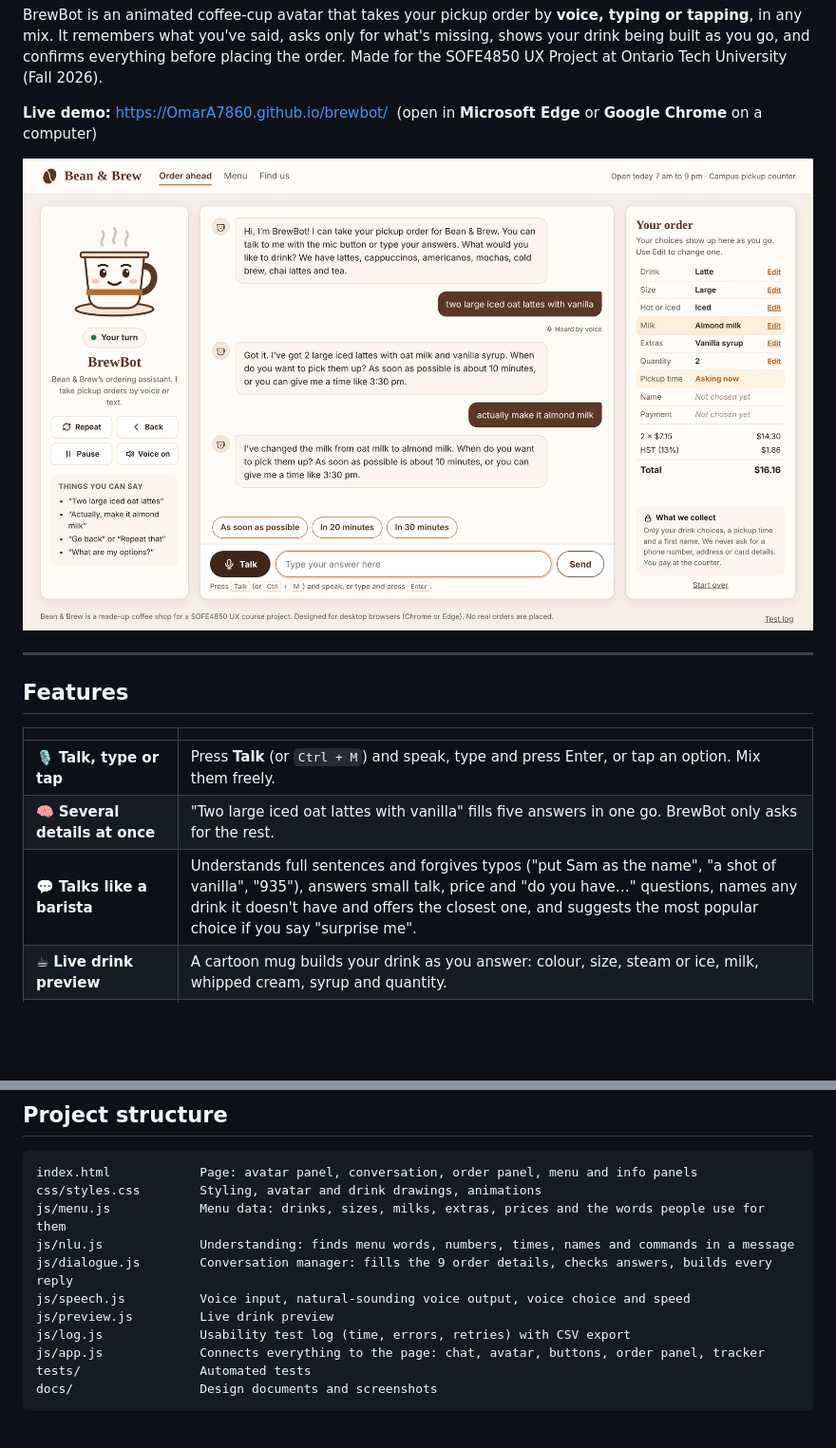
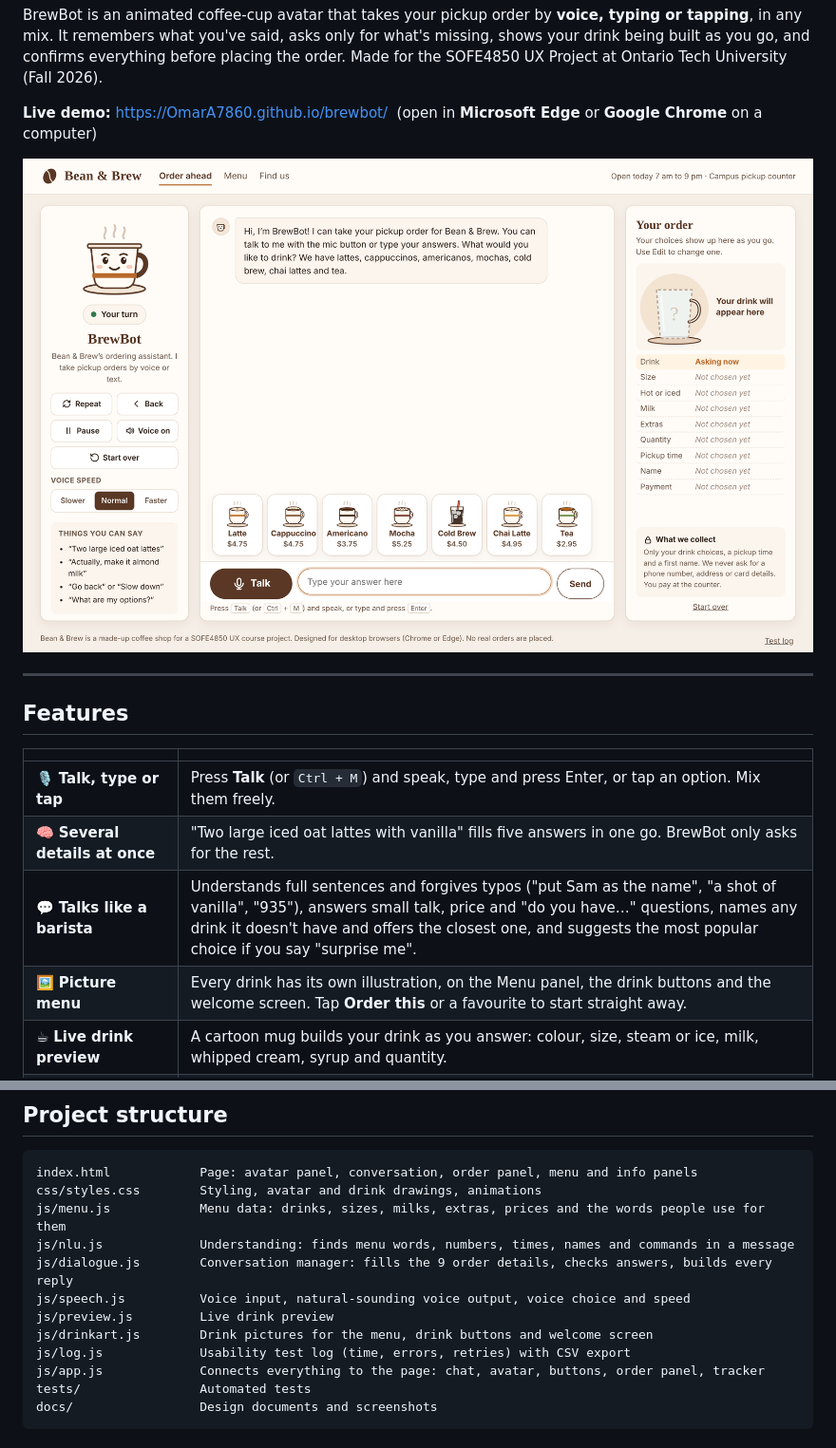
Before and after one commit to OmarA7860/brewbot, a Markdown page: README.md, 2 parts joined by grey strips. Shown at 95% size. Rendered like a GitHub page; pictures changed too: docs/screenshots/main.png; blank space fills up the shorter version.

```diff
--- a/README.md
+++ b/README.md
@@ -19,6 +19,7 @@ confirms everything before placing the order. Made for the SOFE4850 UX Project a
 | 🎙️ **Talk, type or tap** | Press **Talk** (or `Ctrl + M`) and speak, type and press Enter, or tap an option. Mix them freely. |
 | 🧠 **Several details at once** | "Two large iced oat lattes with vanilla" fills five answers in one go. BrewBot only asks for the rest. |
 | 💬 **Talks like a barista** | Understands full sentences and forgives typos ("put Sam as the name", "a shot of vanilla", "935"), answers small talk, price and "do you have…" questions, names any drink it doesn't have and offers the closest one, and suggests the most popular choice if you say "surprise me". |
+| 🖼️ **Picture menu** | Every drink has its own illustration, on the Menu panel, the drink buttons and the welcome screen. Tap **Order this** or a favourite to start straight away. |
 | ☕ **Live drink preview** | A cartoon mug builds your drink as you answer: colour, size, steam or ice, milk, whipped cream, syrup and quantity. |
 | 👀 **Always shows its state** | The avatar's face shows when it is listening, thinking, speaking, confused, paused or done. It glows when it actually hears your voice and nods each time it saves an answer. |
 | ✏️ **Fix anything, anytime** | Say "actually, make it almond milk", click **Edit** on any row, or press **Back**. Nothing forces a restart. |
@@ -99,6 +102,7 @@ js/nlu.js             Understanding: finds menu words, numbers, times, names and
 js/dialogue.js        Conversation manager: fills the 9 order details, checks answers, builds every reply
 js/speech.js          Voice input, natural-sounding voice output, voice choice and speed
 js/preview.js         Live drink preview
+js/drinkart.js        Drink pictures for the menu, drink buttons and welcome screen
 js/log.js             Usability test log (time, errors, retries) with CSV export
 js/app.js             Connects everything to the page: chat, avatar, buttons, order panel, tracker
 tests/                Automated tests
```
Also changed, not shown: other parts of README.md (+2 -0 lines), docs/screenshots/menu.png, 7 other files.
